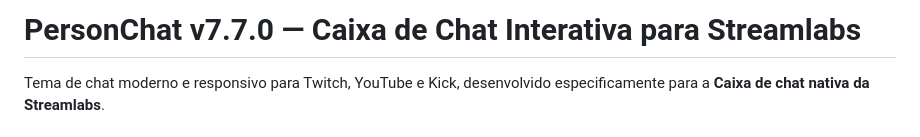
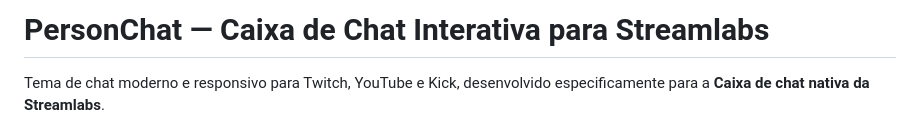
Before and after one commit to Miyzuu/PersonChat, a Markdown page: README.md, the part around the change. GitHub-like rendering.

```diff
--- a/README.md
+++ b/README.md
@@ -1,4 +1,4 @@
-# PersonChat v7.7.0 — Caixa de Chat Interativa para Streamlabs
+# PersonChat — Caixa de Chat Interativa para Streamlabs
 
 Tema de chat moderno e responsivo para Twitch, YouTube e Kick, desenvolvido especificamente para a **Caixa de chat nativa da Streamlabs**.
 
```
